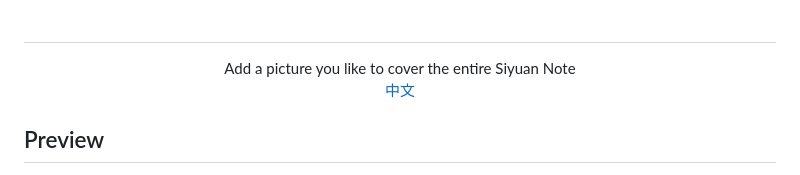
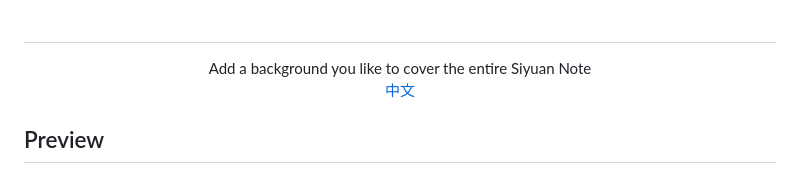
Before and after one commit to HowcanoeWang/siyuan-plugin-background-cover, a Markdown page: README_en_US.md, the part around the change. GitHub-like rendering.

Commit message:
docs(readme): description of plugin

```diff
--- a/README_en_US.md
+++ b/README_en_US.md
@@ -8,7 +8,7 @@
 </h1>
 
 <p align="center">
-Add a picture you like to cover the entire Siyuan Note
+Add a background you like to cover the entire Siyuan Note
 <br/>
 <a href="./README.md">中文</a>
 </p>
```
Also changed, not shown: README.md (+1 -1 lines).
